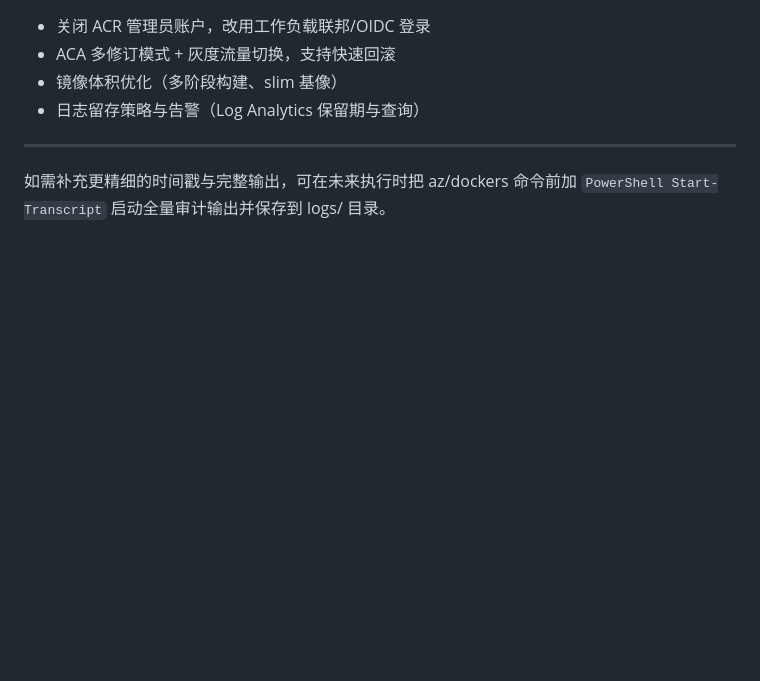
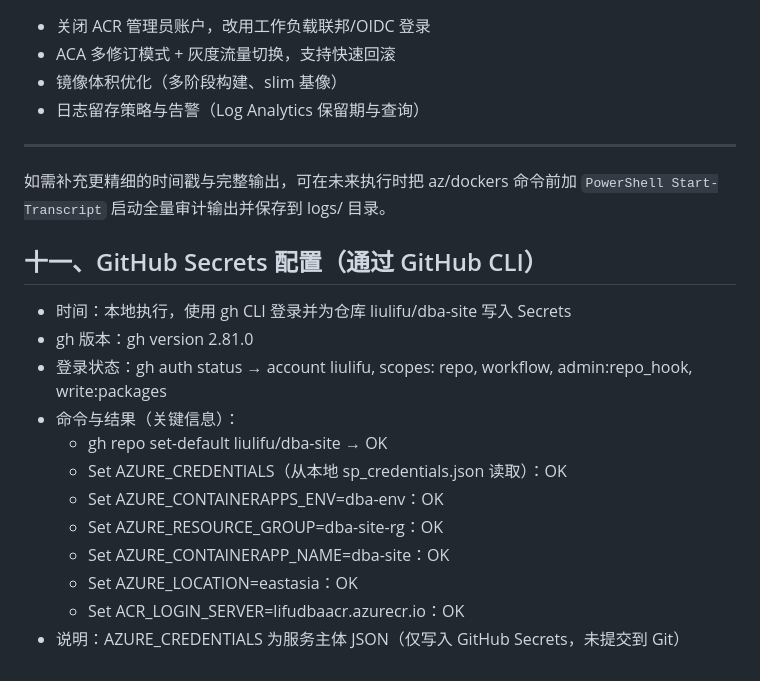
Before and after one commit to liulifu/dba-site, a Markdown page: AUDIT_LOG.md, the part around the change. Rendered like a GitHub page; blank space fills up the shorter version.

Commit message:
docs(audit): record GitHub Secrets configuration via gh CLI

```diff
--- a/AUDIT_LOG.md
+++ b/AUDIT_LOG.md
@@ -114,3 +114,18 @@
 ---
 
 如需补充更精细的时间戳与完整输出，可在未来执行时把 az/dockers 命令前加 `PowerShell Start-Transcript` 启动全量审计输出并保存到 logs/ 目录。
+
+
+## 十一、GitHub Secrets 配置（通过 GitHub CLI）
+- 时间：本地执行，使用 gh CLI 登录并为仓库 liulifu/dba-site 写入 Secrets
+- gh 版本：gh version 2.81.0
+- 登录状态：gh auth status → account liulifu, scopes: repo, workflow, admin:repo_hook, write:packages
+- 命令与结果（关键信息）：
+  - gh repo set-default liulifu/dba-site → OK
+  - Set AZURE_CREDENTIALS（从本地 sp_credentials.json 读取）：OK
+  - Set AZURE_CONTAINERAPPS_ENV=dba-env：OK
+  - Set AZURE_RESOURCE_GROUP=dba-site-rg：OK
+  - Set AZURE_CONTAINERAPP_NAME=dba-site：OK
+  - Set AZURE_LOCATION=eastasia：OK
+  - Set ACR_LOGIN_SERVER=lifudbaacr.azurecr.io：OK
+- 说明：AZURE_CREDENTIALS 为服务主体 JSON（仅写入 GitHub Secrets，未提交到 Git）
```
